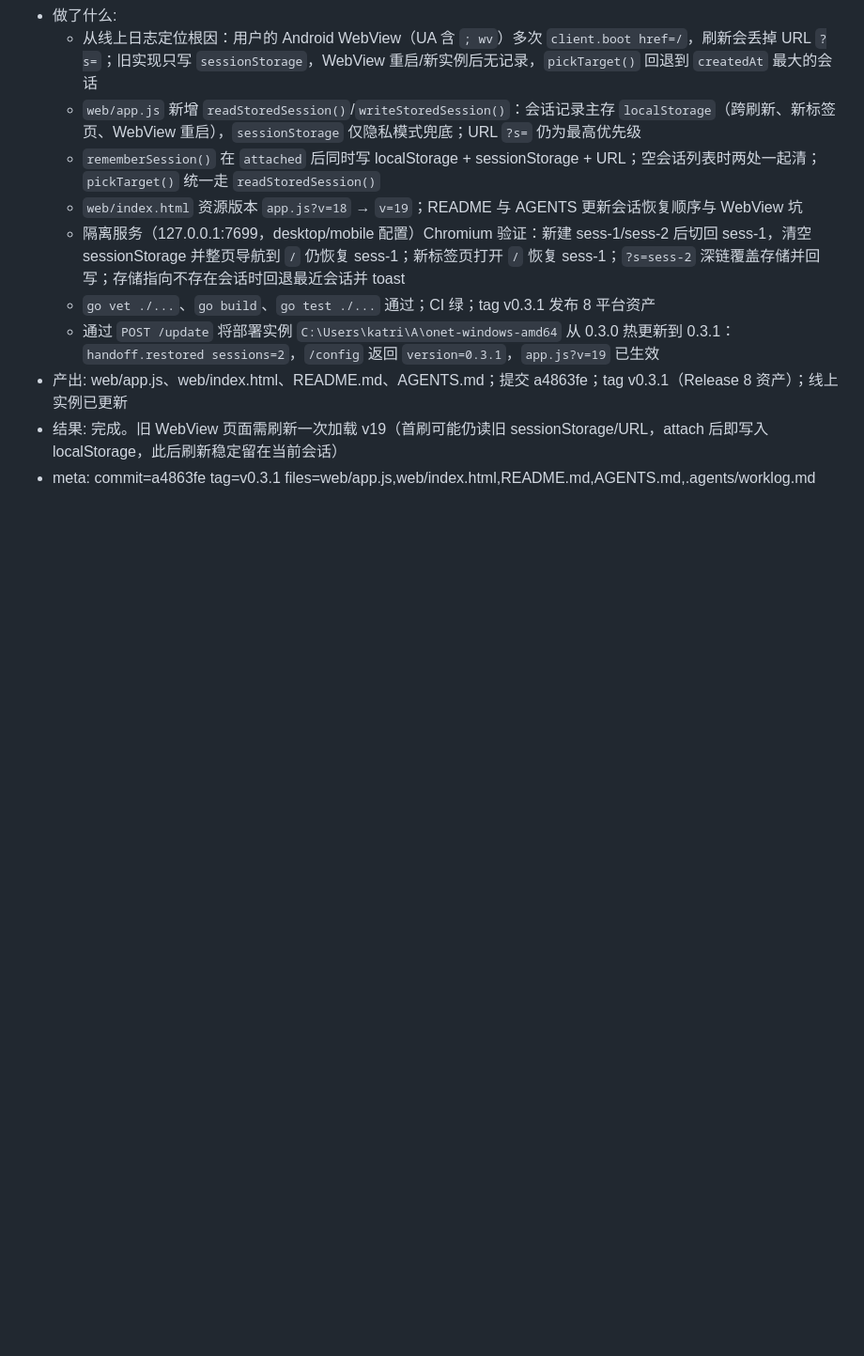
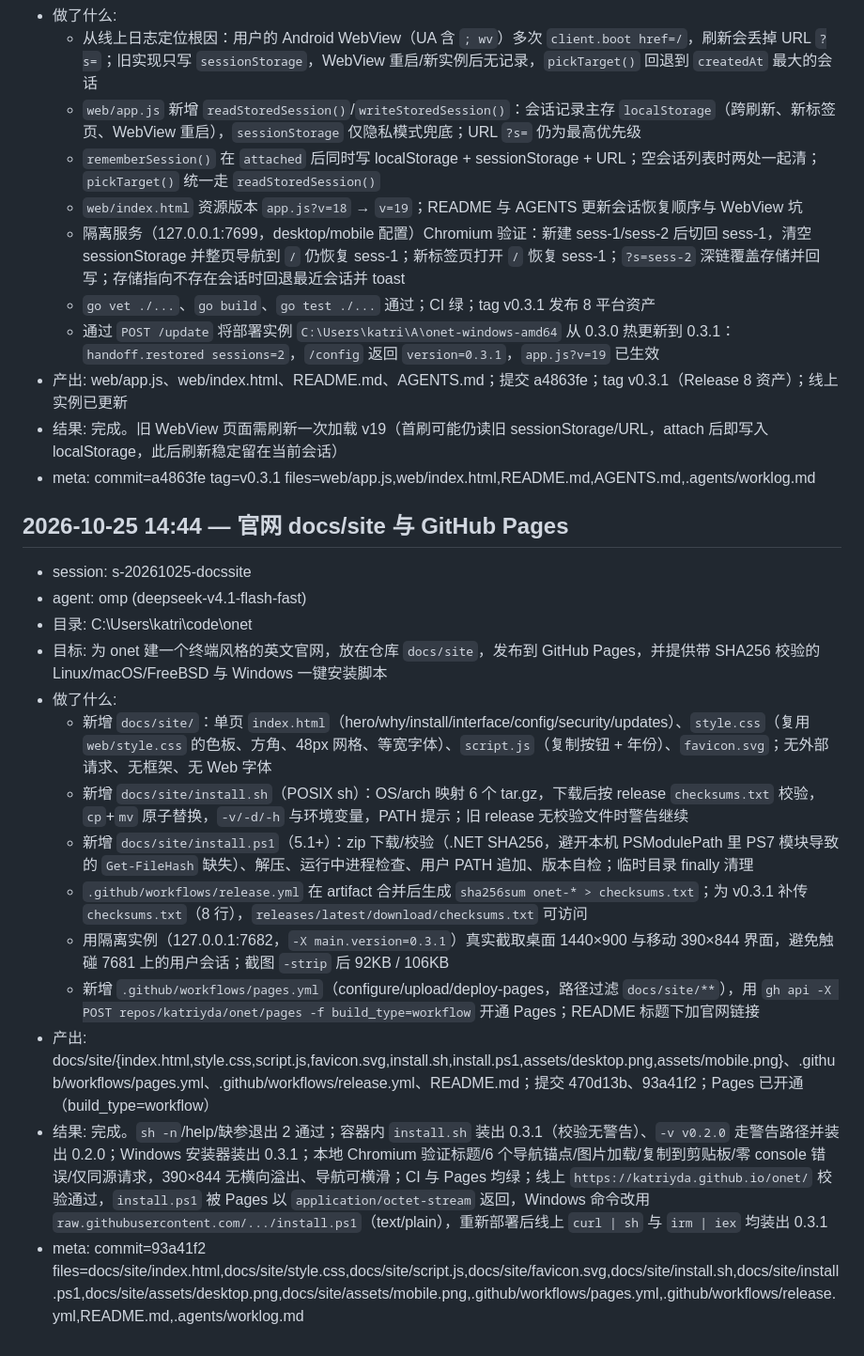
Before and after one commit to katriyda/onet, a Markdown page: .agents/worklog.md, the part around the change. Shown at 94% size. Drawn GitHub-style; blank space fills up the shorter version.

Commit message:
Record docs site in worklog

```diff
--- a/.agents/worklog.md
+++ b/.agents/worklog.md
@@ -79,3 +79,19 @@
 - 产出: web/app.js、web/index.html、README.md、AGENTS.md；提交 a4863fe；tag v0.3.1（Release 8 资产）；线上实例已更新
 - 结果: 完成。旧 WebView 页面需刷新一次加载 v19（首刷可能仍读旧 sessionStorage/URL，attach 后即写入 localStorage，此后刷新稳定留在当前会话）
 - meta: commit=a4863fe tag=v0.3.1 files=web/app.js,web/index.html,README.md,AGENTS.md,.agents/worklog.md
+
+## 2026-10-25 14:44 — 官网 docs/site 与 GitHub Pages
+- session: s-20261025-docssite
+- agent: omp (deepseek-v4.1-flash-fast)
+- 目录: C:\Users\katri\code\onet
+- 目标: 为 onet 建一个终端风格的英文官网，放在仓库 `docs/site`，发布到 GitHub Pages，并提供带 SHA256 校验的 Linux/macOS/FreeBSD 与 Windows 一键安装脚本
+- 做了什么:
+  - 新增 `docs/site/`：单页 `index.html`（hero/why/install/interface/config/security/updates）、`style.css`（复用 `web/style.css` 的色板、方角、48px 网格、等宽字体）、`script.js`（复制按钮 + 年份）、`favicon.svg`；无外部请求、无框架、无 Web 字体
+  - 新增 `docs/site/install.sh`（POSIX sh）：OS/arch 映射 6 个 tar.gz，下载后按 release `checksums.txt` 校验，`cp`+`mv` 原子替换，`-v/-d/-h` 与环境变量，PATH 提示；旧 release 无校验文件时警告继续
+  - 新增 `docs/site/install.ps1`（5.1+）：zip 下载/校验（.NET SHA256，避开本机 PSModulePath 里 PS7 模块导致的 `Get-FileHash` 缺失）、解压、运行中进程检查、用户 PATH 追加、版本自检；临时目录 finally 清理
+  - `.github/workflows/release.yml` 在 artifact 合并后生成 `sha256sum onet-* > checksums.txt`；为 v0.3.1 补传 `checksums.txt`（8 行），`releases/latest/download/checksums.txt` 可访问
+  - 用隔离实例（127.0.0.1:7682，`-X main.version=0.3.1`）真实截取桌面 1440×900 与移动 390×844 界面，避免触碰 7681 上的用户会话；截图 `-strip` 后 92KB / 106KB
+  - 新增 `.github/workflows/pages.yml`（configure/upload/deploy-pages，路径过滤 `docs/site/**`），用 `gh api -X POST repos/katriyda/onet/pages -f build_type=workflow` 开通 Pages；README 标题下加官网链接
+- 产出: docs/site/{index.html,style.css,script.js,favicon.svg,install.sh,install.ps1,assets/desktop.png,assets/mobile.png}、.github/workflows/pages.yml、.github/workflows/release.yml、README.md；提交 470d13b、93a41f2；Pages 已开通（build_type=workflow）
+- 结果: 完成。`sh -n`/help/缺参退出 2 通过；容器内 `install.sh` 装出 0.3.1（校验无警告）、`-v v0.2.0` 走警告路径并装出 0.2.0；Windows 安装器装出 0.3.1；本地 Chromium 验证标题/6 个导航锚点/图片加载/复制到剪贴板/零 console 错误/仅同源请求，390×844 无横向溢出、导航可横滑；CI 与 Pages 均绿；线上 `https://katriyda.github.io/onet/` 校验通过，`install.ps1` 被 Pages 以 `application/octet-stream` 返回，Windows 命令改用 `raw.githubusercontent.com/.../install.ps1`（text/plain），重新部署后线上 `curl | sh` 与 `irm | iex` 均装出 0.3.1
+- meta: commit=93a41f2 files=docs/site/index.html,docs/site/style.css,docs/site/script.js,docs/site/favicon.svg,docs/site/install.sh,docs/site/install.ps1,docs/site/assets/desktop.png,docs/site/assets/mobile.png,.github/workflows/pages.yml,.github/workflows/release.yml,README.md,.agents/worklog.md
```
